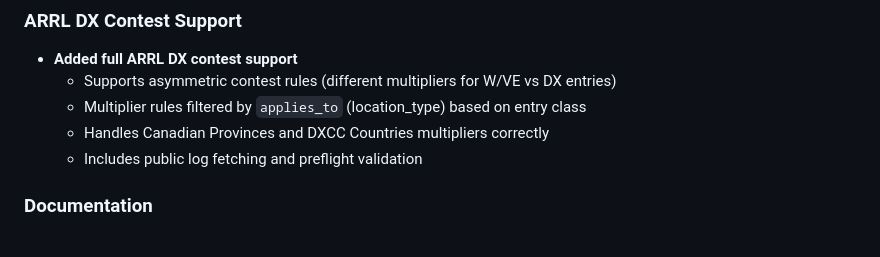
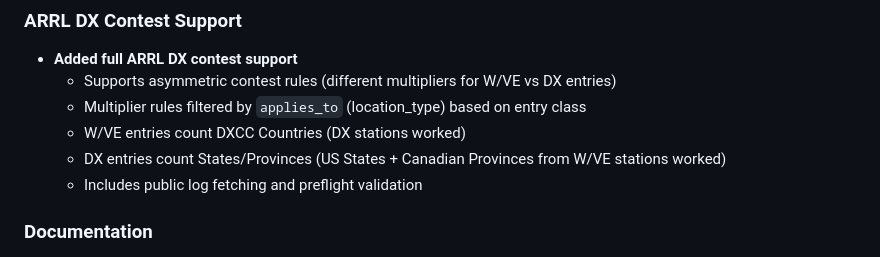
Before and after one commit to kd4d/Contest-Log-Analyzer, a Markdown page: ReleaseNotes/RELEASE_NOTES_1.0.0-alpha.10.md, the part around the change. Rendered like a GitHub page.

```diff
--- a/ReleaseNotes/RELEASE_NOTES_1.0.0-alpha.10.md
+++ b/ReleaseNotes/RELEASE_NOTES_1.0.0-alpha.10.md
@@ -50,7 +50,8 @@ This release fixes critical multiplier calculation bugs for `once_per_mode` cont
 - **Added full ARRL DX contest support**
   - Supports asymmetric contest rules (different multipliers for W/VE vs DX entries)
   - Multiplier rules filtered by `applies_to` (location_type) based on entry class
-  - Handles Canadian Provinces and DXCC Countries multipliers correctly
+  - W/VE entries count DXCC Countries (DX stations worked)
+  - DX entries count States/Provinces (US States + Canadian Provinces from W/VE stations worked)
   - Includes public log fetching and preflight validation
 
 ### Documentation
```
Also changed, not shown: ReleaseNotes/BETA_ANNOUNCEMENT_1.0.0-alpha.10.md (added, +168 -0 lines).
